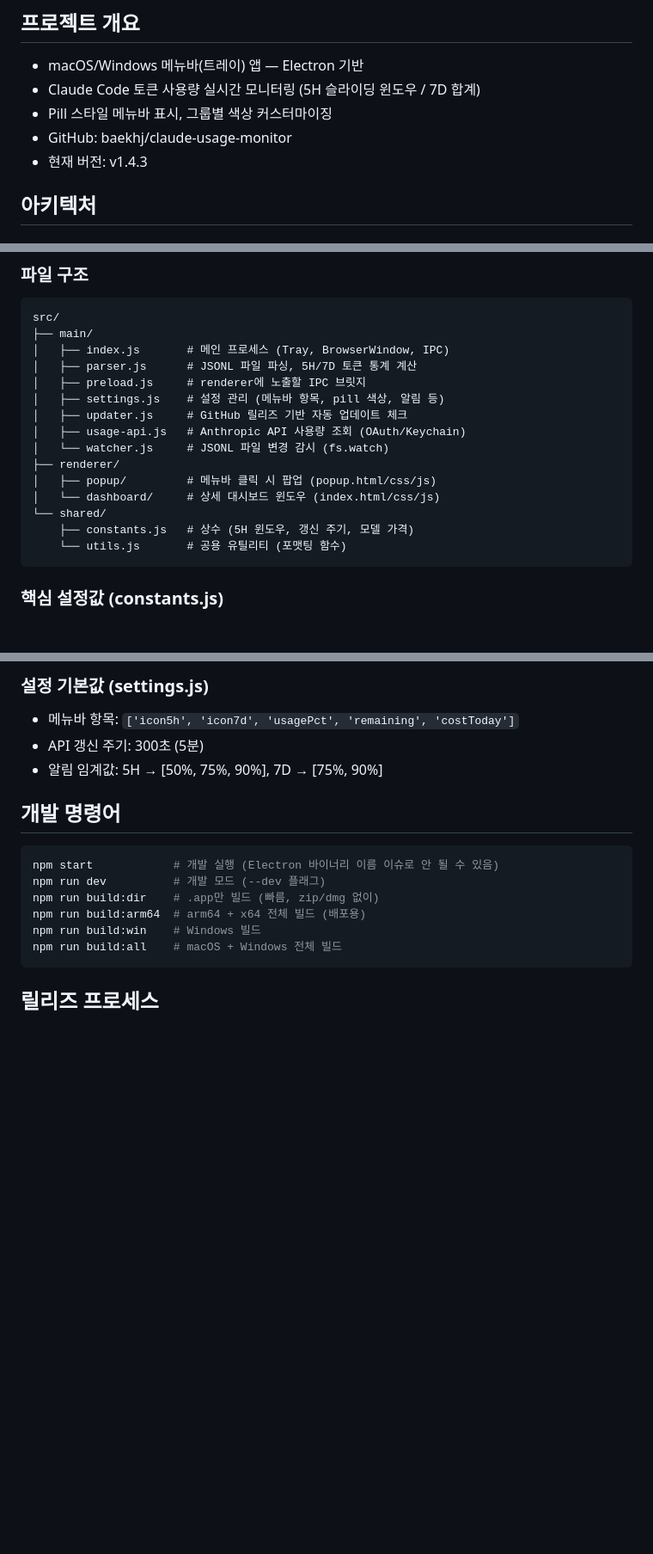
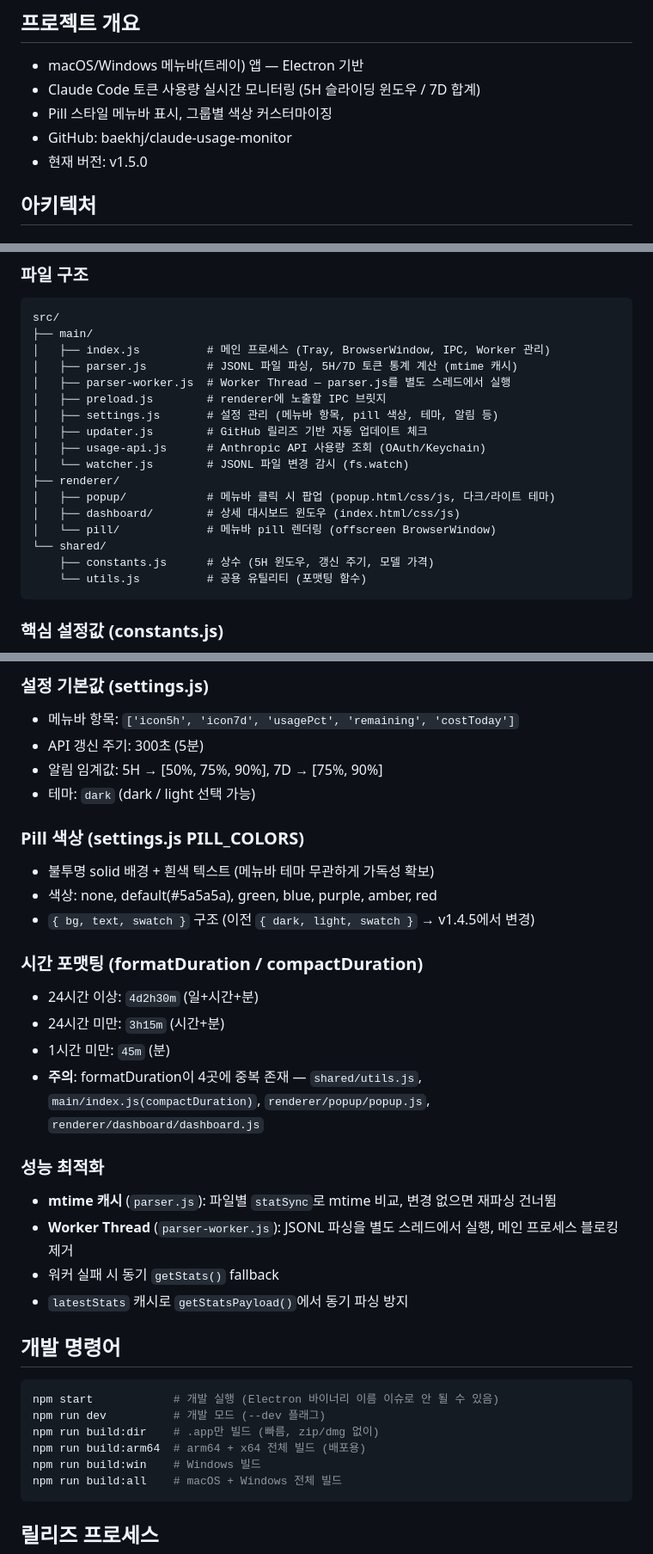
Before and after one commit to baekhj/claude-usage-monitor, a Markdown page: CLAUDE.md, 3 parts joined by grey strips. Shown at 86% size. Rendered like a GitHub page; blank space fills up the shorter version.

Commit message:
CLAUDE.md: v1.5.0 기준으로 아키텍처, 성능 최적화, 제약사항 업데이트
Co-Authored-By: Claude Opus 4.6 (1M context) <noreply@anthropic.com>

````diff
--- a/CLAUDE.md
+++ b/CLAUDE.md
@@ -5,7 +5,7 @@
 - Claude Code 토큰 사용량 실시간 모니터링 (5H 슬라이딩 윈도우 / 7D 합계)
 - Pill 스타일 메뉴바 표시, 그룹별 색상 커스터마이징
 - GitHub: baekhj/claude-usage-monitor
-- 현재 버전: v1.4.3
+- 현재 버전: v1.5.0
 
 ## 아키텍처
 
@@ -20,19 +20,21 @@
 ```
 src/
 ├── main/
-│   ├── index.js       # 메인 프로세스 (Tray, BrowserWindow, IPC)
-│   ├── parser.js      # JSONL 파일 파싱, 5H/7D 토큰 통계 계산
-│   ├── preload.js     # renderer에 노출할 IPC 브릿지
-│   ├── settings.js    # 설정 관리 (메뉴바 항목, pill 색상, 알림 등)
-│   ├── updater.js     # GitHub 릴리즈 기반 자동 업데이트 체크
-│   ├── usage-api.js   # Anthropic API 사용량 조회 (OAuth/Keychain)
-│   └── watcher.js     # JSONL 파일 변경 감시 (fs.watch)
+│   ├── index.js          # 메인 프로세스 (Tray, BrowserWindow, IPC, Worker 관리)
+│   ├── parser.js         # JSONL 파일 파싱, 5H/7D 토큰 통계 계산 (mtime 캐시)
+│   ├── parser-worker.js  # Worker Thread — parser.js를 별도 스레드에서 실행
+│   ├── preload.js        # renderer에 노출할 IPC 브릿지
+│   ├── settings.js       # 설정 관리 (메뉴바 항목, pill 색상, 테마, 알림 등)
+│   ├── updater.js        # GitHub 릴리즈 기반 자동 업데이트 체크
+│   ├── usage-api.js      # Anthropic API 사용량 조회 (OAuth/Keychain)
+│   └── watcher.js        # JSONL 파일 변경 감시 (fs.watch)
 ├── renderer/
-│   ├── popup/         # 메뉴바 클릭 시 팝업 (popup.html/css/js)
-│   └── dashboard/     # 상세 대시보드 윈도우 (index.html/css/js)
+│   ├── popup/            # 메뉴바 클릭 시 팝업 (popup.html/css/js, 다크/라이트 테마)
+│   ├── dashboard/        # 상세 대시보드 윈도우 (index.html/css/js)
+│   └── pill/             # 메뉴바 pill 렌더링 (offscreen BrowserWindow)
 └── shared/
-    ├── constants.js   # 상수 (5H 윈도우, 갱신 주기, 모델 가격)
-    └── utils.js       # 공용 유틸리티 (포맷팅 함수)
+    ├── constants.js      # 상수 (5H 윈도우, 갱신 주기, 모델 가격)
+    └── utils.js          # 공용 유틸리티 (포맷팅 함수)
 ```
 
 ### 핵심 설정값 (constants.js)
@@ -45,6 +47,24 @@ src/
 - 메뉴바 항목: `['icon5h', 'icon7d', 'usagePct', 'remaining', 'costToday']`
 - API 갱신 주기: 300초 (5분)
 - 알림 임계값: 5H → [50%, 75%, 90%], 7D → [75%, 90%]
+- 테마: `dark` (dark / light 선택 가능)
+
+### Pill 색상 (settings.js PILL_COLORS)
+- 불투명 solid 배경 + 흰색 텍스트 (메뉴바 테마 무관하게 가독성 확보)
+- 색상: none, default(#5a5a5a), green, blue, purple, amber, red
+- `{ bg, text, swatch }` 구조 (이전 `{ dark, light, swatch }` → v1.4.5에서 변경)
+
+### 시간 포맷팅 (formatDuration / compactDuration)
+- 24시간 이상: `4d2h30m` (일+시간+분)
+- 24시간 미만: `3h15m` (시간+분)
+- 1시간 미만: `45m` (분)
+- **주의**: formatDuration이 4곳에 중복 존재 — `shared/utils.js`, `main/index.js(compactDuration)`, `renderer/popup/popup.js`, `renderer/dashboard/dashboard.js`
+
+### 성능 최적화
+- **mtime 캐시** (`parser.js`): 파일별 `statSync`로 mtime 비교, 변경 없으면 재파싱 건너뜀
+- **Worker Thread** (`parser-worker.js`): JSONL 파싱을 별도 스레드에서 실행, 메인 프로세스 블로킹 제거
+- 워커 실패 시 동기 `getStats()` fallback
+- `latestStats` 캐시로 `getStatsPayload()`에서 동기 파싱 방지
 
 ## 개발 명령어
 ```bash
````
Also changed, not shown: other parts of CLAUDE.md (+13 -0 lines).
